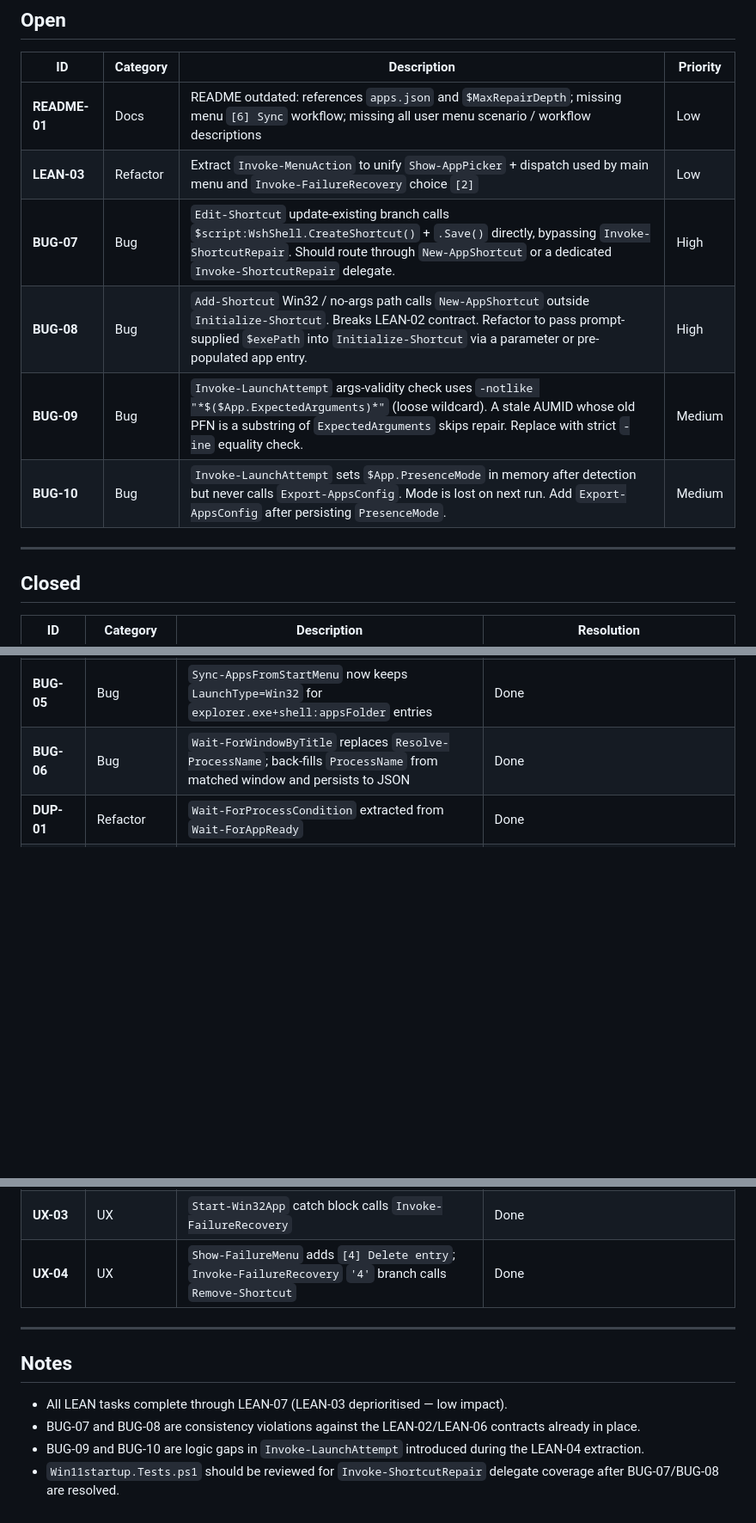
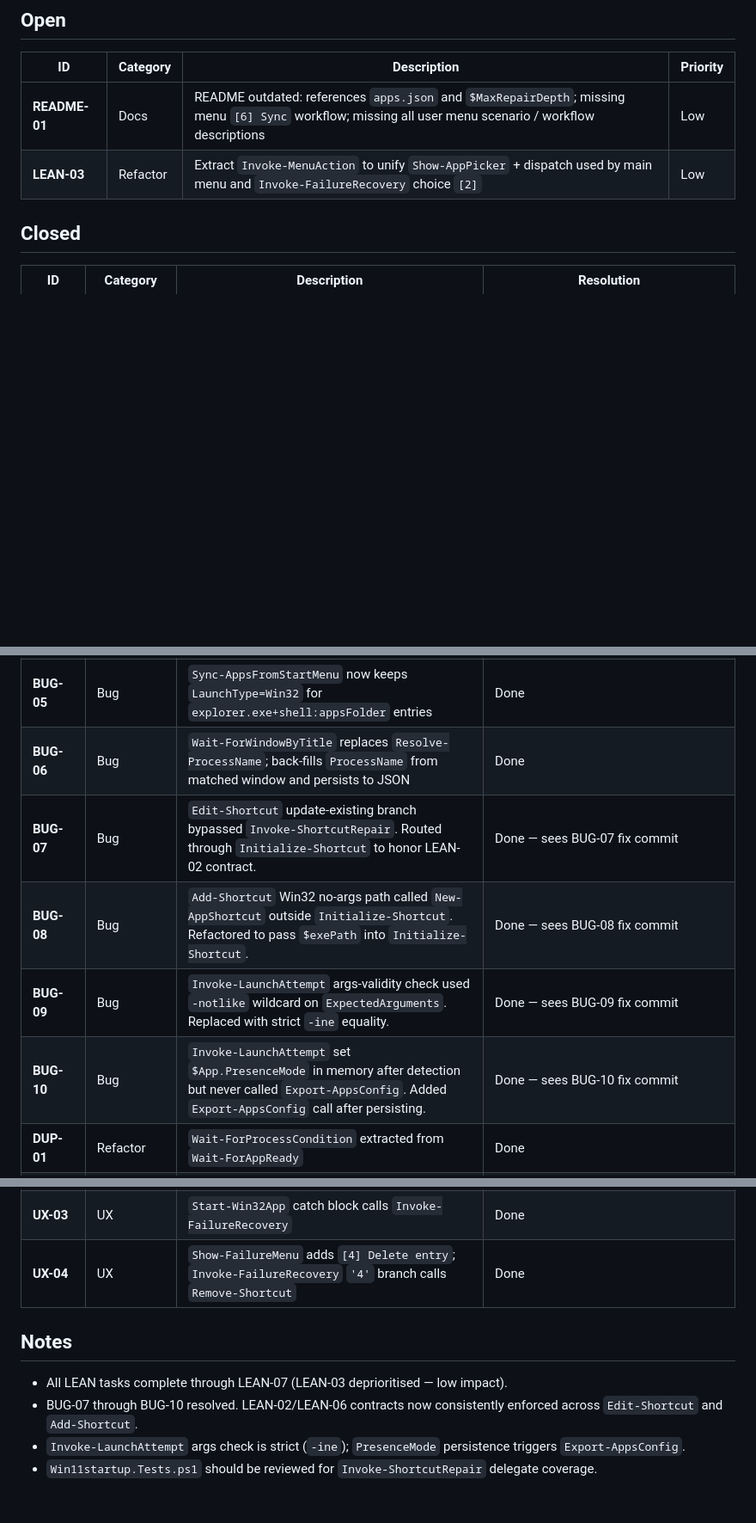
Before and after one commit to varunbiswasgit/aiacode, a Markdown page: win11-startup/TASK.md, 3 parts joined by grey strips. Shown at 86% size. Rendered like a GitHub page; blank space fills up the shorter version.

Commit message:
TASK.md: close BUG-07/BUG-08/BUG-09/BUG-10 in backlog table

```diff
--- a/win11-startup/TASK.md
+++ b/win11-startup/TASK.md
@@ -8,12 +8,6 @@
 |---|---|---|---|
 | **README-01** | Docs | README outdated: references `apps.json` and `$MaxRepairDepth`; missing menu `[6] Sync` workflow; missing all user menu scenario / workflow descriptions | Low |
 | **LEAN-03** | Refactor | Extract `Invoke-MenuAction` to unify `Show-AppPicker` + dispatch used by main menu and `Invoke-FailureRecovery` choice `[2]` | Low |
-| **BUG-07** | Bug | `Edit-Shortcut` update-existing branch calls `$script:WshShell.CreateShortcut()` + `.Save()` directly, bypassing `Invoke-ShortcutRepair`. Should route through `New-AppShortcut` or a dedicated `Invoke-ShortcutRepair` delegate. | High |
-| **BUG-08** | Bug | `Add-Shortcut` Win32 / no-args path calls `New-AppShortcut` outside `Initialize-Shortcut`. Breaks LEAN-02 contract. Refactor to pass prompt-supplied `$exePath` into `Initialize-Shortcut` via a parameter or pre-populated app entry. | High |
-| **BUG-09** | Bug | `Invoke-LaunchAttempt` args-validity check uses `-notlike "*$($App.ExpectedArguments)*"` (loose wildcard). A stale AUMID whose old PFN is a substring of `ExpectedArguments` skips repair. Replace with strict `-ine` equality check. | Medium |
-| **BUG-10** | Bug | `Invoke-LaunchAttempt` sets `$App.PresenceMode` in memory after detection but never calls `Export-AppsConfig`. Mode is lost on next run. Add `Export-AppsConfig` after persisting `PresenceMode`. | Medium |
-
----
 
 ## Closed
 
@@ -33,6 +27,10 @@
 | **BUG-04** | Bug | `Prompt-ForExactExePath` max-attempts warning fixed from `$AppName:` to `${AppName}` | Done |
 | **BUG-05** | Bug | `Sync-AppsFromStartMenu` now keeps `LaunchType=Win32` for `explorer.exe+shell:appsFolder` entries | Done |
 | **BUG-06** | Bug | `Wait-ForWindowByTitle` replaces `Resolve-ProcessName`; back-fills `ProcessName` from matched window and persists to JSON | Done |
+| **BUG-07** | Bug | `Edit-Shortcut` update-existing branch bypassed `Invoke-ShortcutRepair`. Routed through `Initialize-Shortcut` to honor LEAN-02 contract. | Done — sees BUG-07 fix commit |
+| **BUG-08** | Bug | `Add-Shortcut` Win32 no-args path called `New-AppShortcut` outside `Initialize-Shortcut`. Refactored to pass `$exePath` into `Initialize-Shortcut`. | Done — sees BUG-08 fix commit |
+| **BUG-09** | Bug | `Invoke-LaunchAttempt` args-validity check used `-notlike` wildcard on `ExpectedArguments`. Replaced with strict `-ine` equality. | Done — sees BUG-09 fix commit |
+| **BUG-10** | Bug | `Invoke-LaunchAttempt` set `$App.PresenceMode` in memory after detection but never called `Export-AppsConfig`. Added `Export-AppsConfig` call after persisting. | Done — sees BUG-10 fix commit |
 | **DUP-01** | Refactor | `Wait-ForProcessCondition` extracted from `Wait-ForAppReady` | Done |
 | **FIX-04** | Fix | `Test-AppAlreadyOpen` accepts `-RequireWindow` switch | Done |
 | **FIX-05** | Fix | `Repair-ShortcutArguments` uses `$pkg.PackageFamilyName` directly from `Get-AppxPackage` | Done |
@@ -55,11 +53,8 @@
 | **UX-03** | UX | `Start-Win32App` catch block calls `Invoke-FailureRecovery` | Done |
 | **UX-04** | UX | `Show-FailureMenu` adds `[4] Delete entry`; `Invoke-FailureRecovery` `'4'` branch calls `Remove-Shortcut` | Done |
 
----
-
 ## Notes
-
 - All LEAN tasks complete through LEAN-07 (LEAN-03 deprioritised — low impact).
-- BUG-07 and BUG-08 are consistency violations against the LEAN-02/LEAN-06 contracts already in place.
-- BUG-09 and BUG-10 are logic gaps in `Invoke-LaunchAttempt` introduced during the LEAN-04 extraction.
-- `Win11startup.Tests.ps1` should be reviewed for `Invoke-ShortcutRepair` delegate coverage after BUG-07/BUG-08 are resolved.
+- BUG-07 through BUG-10 resolved. LEAN-02/LEAN-06 contracts now consistently enforced across `Edit-Shortcut` and `Add-Shortcut`.
+- `Invoke-LaunchAttempt` args check is strict (`-ine`); `PresenceMode` persistence triggers `Export-AppsConfig`.
+- `Win11startup.Tests.ps1` should be reviewed for `Invoke-ShortcutRepair` delegate coverage.
```
